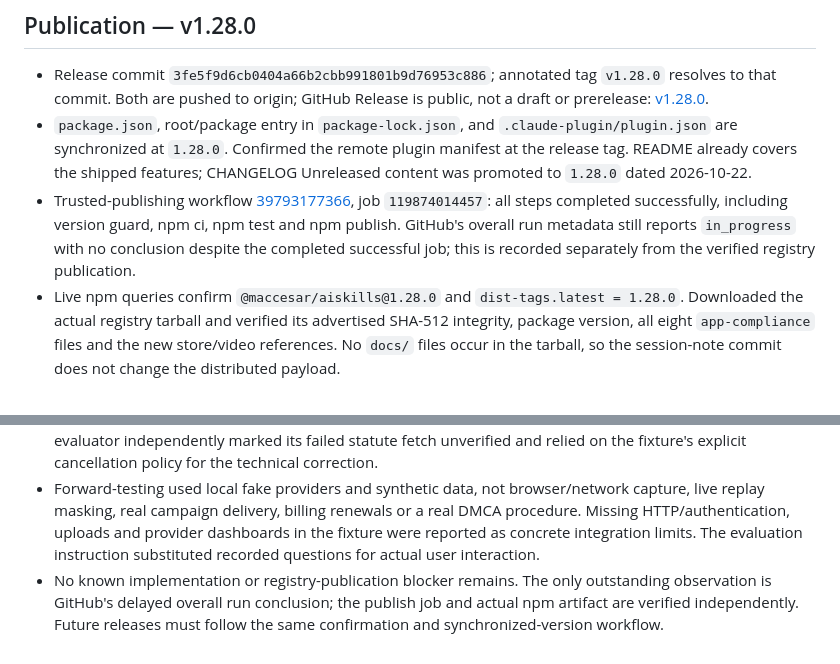
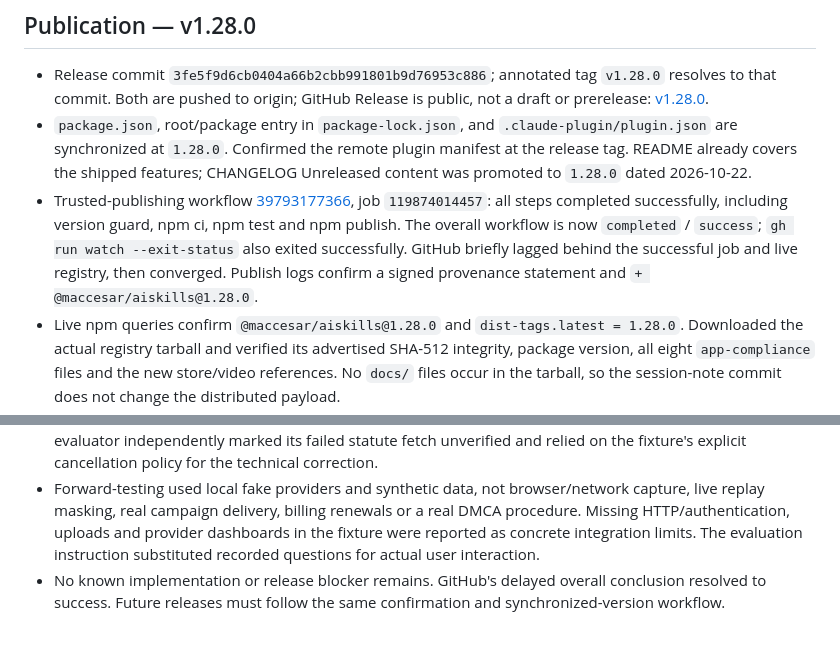
Before and after one commit to macCesar/aiskills, a Markdown page: docs/project/status.md, 2 parts joined by grey strips. GitHub-like rendering.

Commit message:
docs(project): confirm successful v1.28.0 workflow conclusion

```diff
--- a/docs/project/status.md
+++ b/docs/project/status.md
@@ -8,7 +8,7 @@
 
 - Release commit `3fe5f9d6cb0404a66b2cbb991801b9d76953c886`; annotated tag `v1.28.0` resolves to that commit. Both are pushed to origin; GitHub Release is public, not a draft or prerelease: [v1.28.0](https://github.com/macCesar/aiskills/releases/tag/v1.28.0).
 - `package.json`, root/package entry in `package-lock.json`, and `.claude-plugin/plugin.json` are synchronized at `1.28.0`. Confirmed the remote plugin manifest at the release tag. README already covers the shipped features; CHANGELOG Unreleased content was promoted to `1.28.0` dated 2026-10-22.
-- Trusted-publishing workflow [39793177366](https://github.com/macCesar/aiskills/actions/runs/39793177366), job `119874014457`: all steps completed successfully, including version guard, npm ci, npm test and npm publish. GitHub's overall run metadata still reports `in_progress` with no conclusion despite the completed successful job; this is recorded separately from the verified registry publication.
+- Trusted-publishing workflow [39793177366](https://github.com/macCesar/aiskills/actions/runs/39793177366), job `119874014457`: all steps completed successfully, including version guard, npm ci, npm test and npm publish. The overall workflow is now `completed` / `success`; `gh run watch --exit-status` also exited successfully. GitHub briefly lagged behind the successful job and live registry, then converged. Publish logs confirm a signed provenance statement and `+ @maccesar/aiskills@1.28.0`.
 - Live npm queries confirm `@maccesar/aiskills@1.28.0` and `dist-tags.latest = 1.28.0`. Downloaded the actual registry tarball and verified its advertised SHA-512 integrity, package version, all eight `app-compliance` files and the new store/video references. No `docs/` files occur in the tarball, so the session-note commit does not change the distributed payload.
 - Fresh pre-release `npm test`: **183 passed, zero failures**. `git diff --check` and explicit three-manifest version assertions passed. No additional suite rerun for the release-metadata or session-note edits; the publishing job also passed its test step.
 
@@ -53,4 +53,4 @@ The evaluator identified ambiguous scope when future subsystems do not yet exist
 - Official sources were consulted on 2026-10-22. CNIL session-replay material consulted was a draft; the references require checking for a final version. California §17602 retrieval returned HTTP 403 and is explicitly marked Pending verification rather than used to assert deadlines.
 - The ROSCA official URL returned Page Not Found on direct fetch; official search returned the statute text. The final reference links that official result and still requires checking current statutory scope at use time. The evaluator independently marked its failed statute fetch unverified and relied on the fixture's explicit cancellation policy for the technical correction.
 - Forward-testing used local fake providers and synthetic data, not browser/network capture, live replay masking, real campaign delivery, billing renewals or a real DMCA procedure. Missing HTTP/authentication, uploads and provider dashboards in the fixture were reported as concrete integration limits. The evaluation instruction substituted recorded questions for actual user interaction.
-- No known implementation or registry-publication blocker remains. The only outstanding observation is GitHub's delayed overall run conclusion; the publish job and actual npm artifact are verified independently. Future releases must follow the same confirmation and synchronized-version workflow.
+- No known implementation or release blocker remains. GitHub's delayed overall conclusion resolved to success. Future releases must follow the same confirmation and synchronized-version workflow.
```
